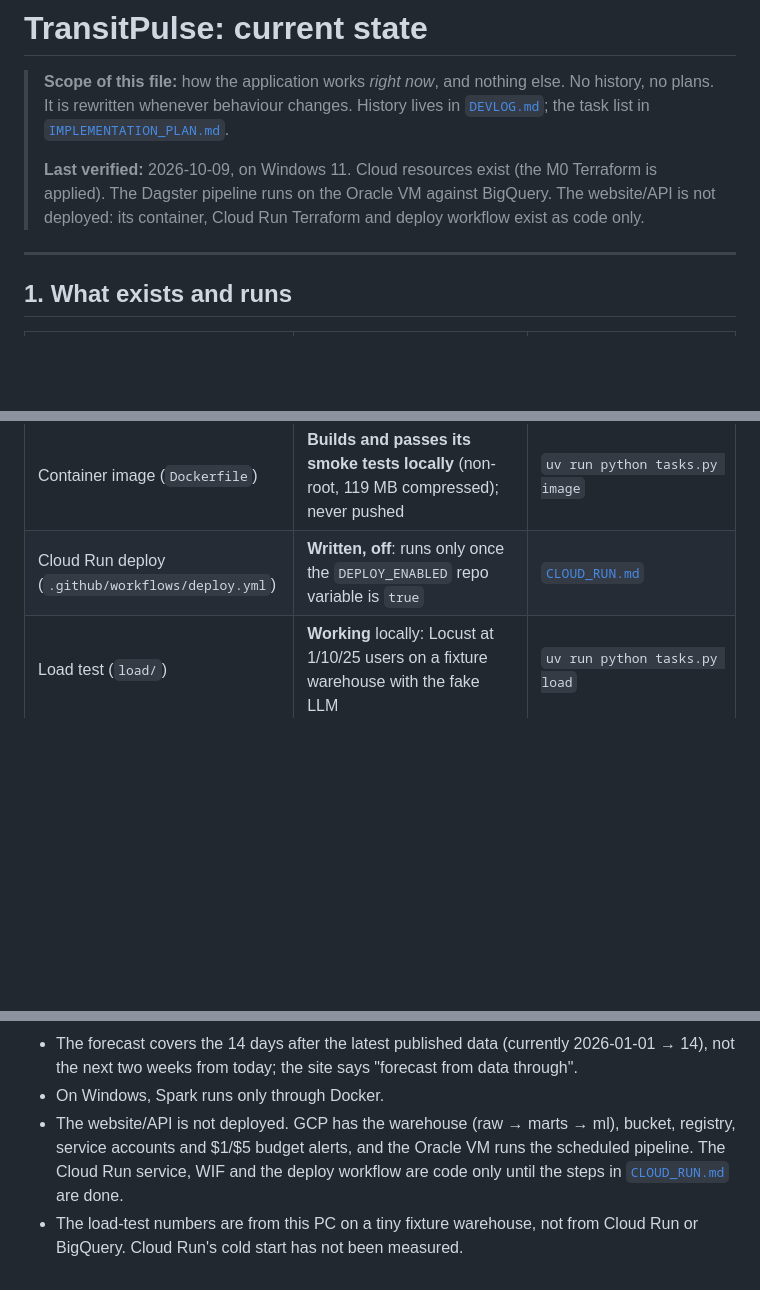
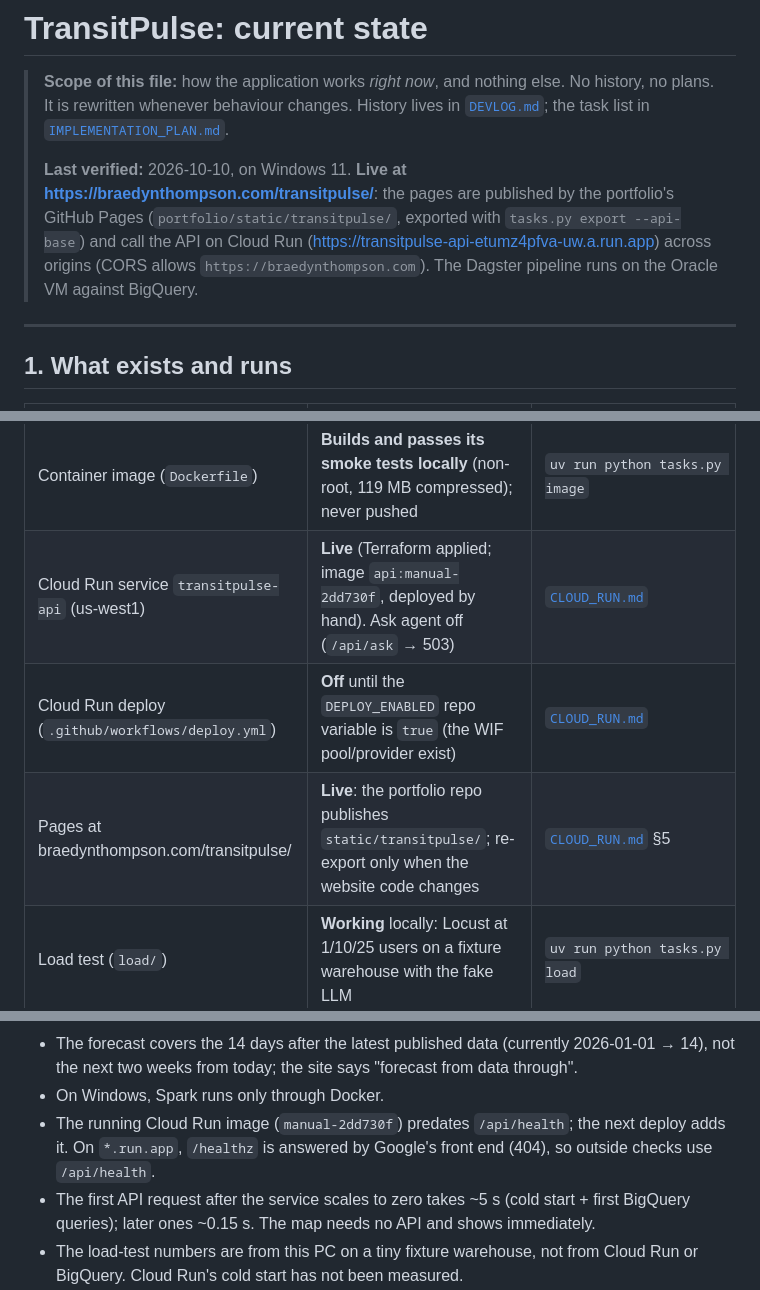
Before and after one commit to braaaeeedyn/transitpulse, a Markdown page: docs/CURRENT_STATE.md, 3 parts joined by grey strips. Rendered like a GitHub page; blank space fills up the shorter version.

Commit message:
Current state: live at braedynthompson.com/transitpulse with the API on Cloud Run

```diff
--- a/docs/CURRENT_STATE.md
+++ b/docs/CURRENT_STATE.md
@@ -4,9 +4,10 @@
 > It is rewritten whenever behaviour changes. History lives in [`DEVLOG.md`](DEVLOG.md); the task list in
 > [`IMPLEMENTATION_PLAN.md`](IMPLEMENTATION_PLAN.md).
 >
-> **Last verified:** 2026-10-09, on Windows 11. Cloud resources exist (the M0 Terraform is applied). The Dagster
-> pipeline runs on the Oracle VM against BigQuery. The website/API is not deployed: its container, Cloud Run
-> Terraform and deploy workflow exist as code only.
+> **Last verified:** 2026-10-10, on Windows 11. **Live at https://braedynthompson.com/transitpulse/**: the pages are
+> published by the portfolio's GitHub Pages (`portfolio/static/transitpulse/`, exported with `tasks.py export
+> --api-base`) and call the API on Cloud Run (https://transitpulse-api-etumz4pfva-uw.a.run.app) across origins
+> (CORS allows `https://braedynthompson.com`). The Dagster pipeline runs on the Oracle VM against BigQuery.
 
 ---
 
@@ -27,7 +28,9 @@
 | Oracle VM deployment (`deploy/oracle/`) | **Running**: Dagster daemon + UI on the VM (2 OCPU / 12 GB), schedules on, `gcp` mode | [`ORACLE_VM.md`](ORACLE_VM.md) |
 | Terraform (`infra/terraform/`) | M0 **applied** to GCP project `transitpulse-511002` (33 resources). `cloudrun.tf` + `wif.tf` (10 more resources) are **validated, not applied** | see `infra/README.md` |
 | Container image (`Dockerfile`) | **Builds and passes its smoke tests locally** (non-root, 119 MB compressed); never pushed | `uv run python tasks.py image` |
-| Cloud Run deploy (`.github/workflows/deploy.yml`) | **Written, off**: runs only once the `DEPLOY_ENABLED` repo variable is `true` | [`CLOUD_RUN.md`](CLOUD_RUN.md) |
+| Cloud Run service `transitpulse-api` (us-west1) | **Live** (Terraform applied; image `api:manual-2dd730f`, deployed by hand). Ask agent off (`/api/ask` → 503) | [`CLOUD_RUN.md`](CLOUD_RUN.md) |
+| Cloud Run deploy (`.github/workflows/deploy.yml`) | **Off** until the `DEPLOY_ENABLED` repo variable is `true` (the WIF pool/provider exist) | [`CLOUD_RUN.md`](CLOUD_RUN.md) |
+| Pages at braedynthompson.com/transitpulse/ | **Live**: the portfolio repo publishes `static/transitpulse/`; re-export only when the website code changes | [`CLOUD_RUN.md`](CLOUD_RUN.md) §5 |
 | Load test (`load/`) | **Working** locally: Locust at 1/10/25 users on a fixture warehouse with the fake LLM | `uv run python tasks.py load` |
 | CI (`.github/workflows/ci.yml`) | **Runs on GitHub** (python, spark, web, container, terraform jobs) | — |
 | Causal analysis, fine-tuning, BI reports | **Not implemented** | — |
@@ -498,9 +501,10 @@ at 20 GB billed in `dev` / 500 MB in `ci` (`maximum_bytes_billed`). The forecast
 - The forecast covers the 14 days after the latest published data (currently 2026-01-01 → 14), not the next two
   weeks from today; the site says "forecast from data through".
 - On Windows, Spark runs only through Docker.
-- The website/API is not deployed. GCP has the warehouse (raw → marts → ml), bucket, registry, service accounts and
-  $1/$5 budget alerts, and the Oracle VM runs the scheduled pipeline. The Cloud Run service, WIF and the deploy
-  workflow are code only until the steps in [`CLOUD_RUN.md`](CLOUD_RUN.md) are done.
+- The running Cloud Run image (`manual-2dd730f`) predates `/api/health`; the next deploy adds it. On `*.run.app`,
+  `/healthz` is answered by Google's front end (404), so outside checks use `/api/health`.
+- The first API request after the service scales to zero takes ~5 s (cold start + first BigQuery queries); later
+  ones ~0.15 s. The map needs no API and shows immediately.
 - The load-test numbers are from this PC on a tiny fixture warehouse, not from Cloud Run or BigQuery. Cloud Run's
   cold start has not been measured.
 - Static assets have no hashed names: JS/CSS are served `no-cache` (revalidated), fonts are cached a year, and map
```
Also changed, not shown: other parts of docs/CURRENT_STATE.md (+1 -1 lines).
